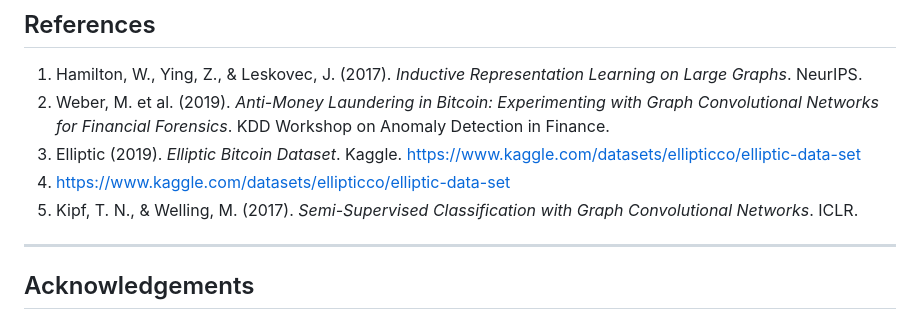
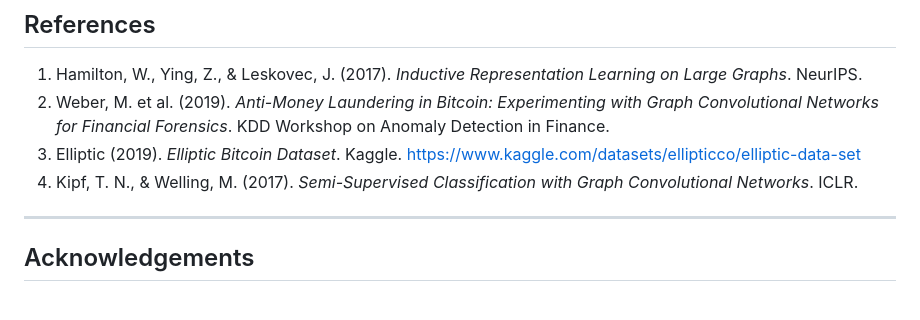
Before and after one commit to LawanMercy/Bitcoin_Fraud_Gnn, a Markdown page: README.md, the part around the change. Drawn GitHub-style.

Commit message:
Fix citation order in README.md

```diff
--- a/README.md
+++ b/README.md
@@ -115,8 +115,7 @@ GraphSAGE with 3 convolutional layers, mean aggregation, BatchNorm, dropout (p=0
 1. Hamilton, W., Ying, Z., & Leskovec, J. (2017). *Inductive Representation Learning on Large Graphs*. NeurIPS.
 2. Weber, M. et al. (2019). *Anti-Money Laundering in Bitcoin: Experimenting with Graph Convolutional Networks for Financial Forensics*. KDD Workshop on Anomaly Detection in Finance.
 3. Elliptic (2019). *Elliptic Bitcoin Dataset*. Kaggle. https://www.kaggle.com/datasets/ellipticco/elliptic-data-set
-4. https://www.kaggle.com/datasets/ellipticco/elliptic-data-set
-5. Kipf, T. N., & Welling, M. (2017). *Semi-Supervised Classification with Graph Convolutional Networks*. ICLR.
+4. Kipf, T. N., & Welling, M. (2017). *Semi-Supervised Classification with Graph Convolutional Networks*. ICLR.
 
 ---
 
```
